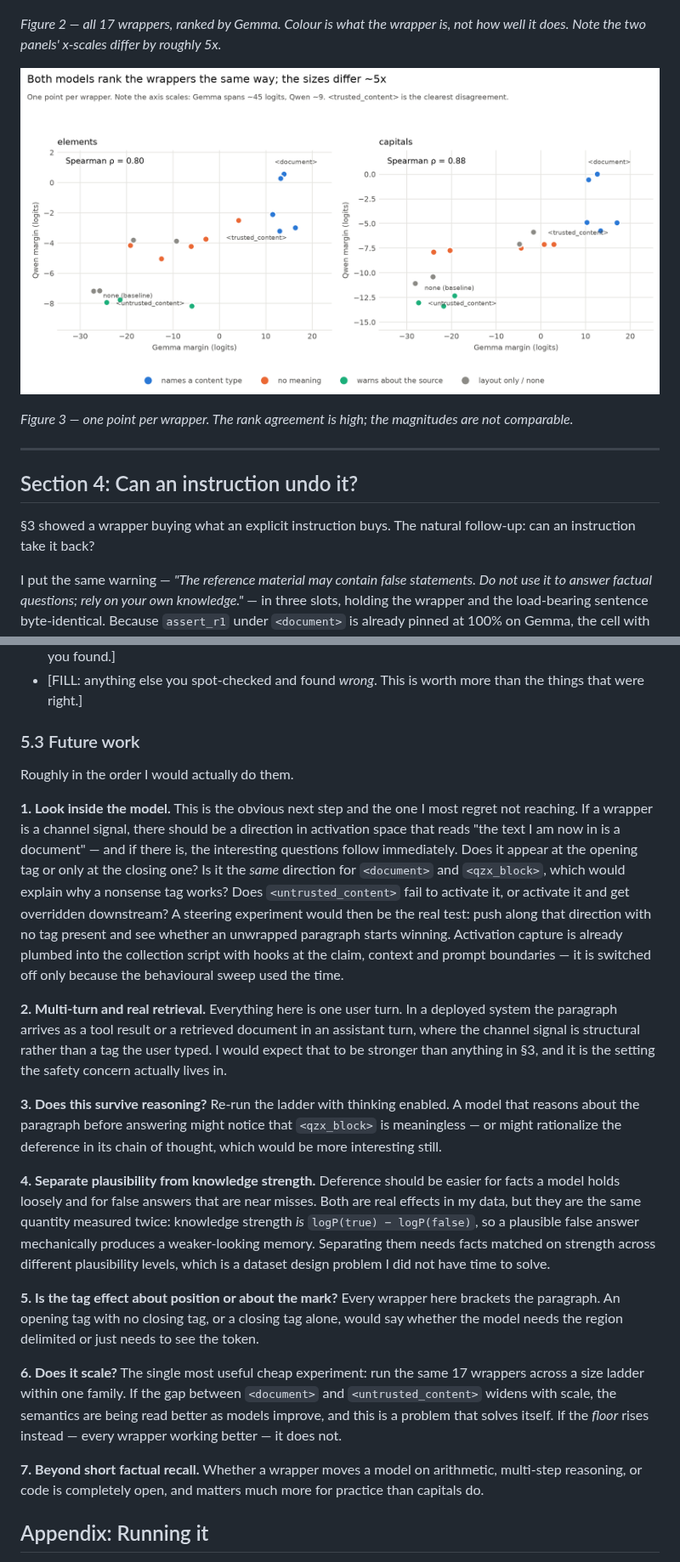
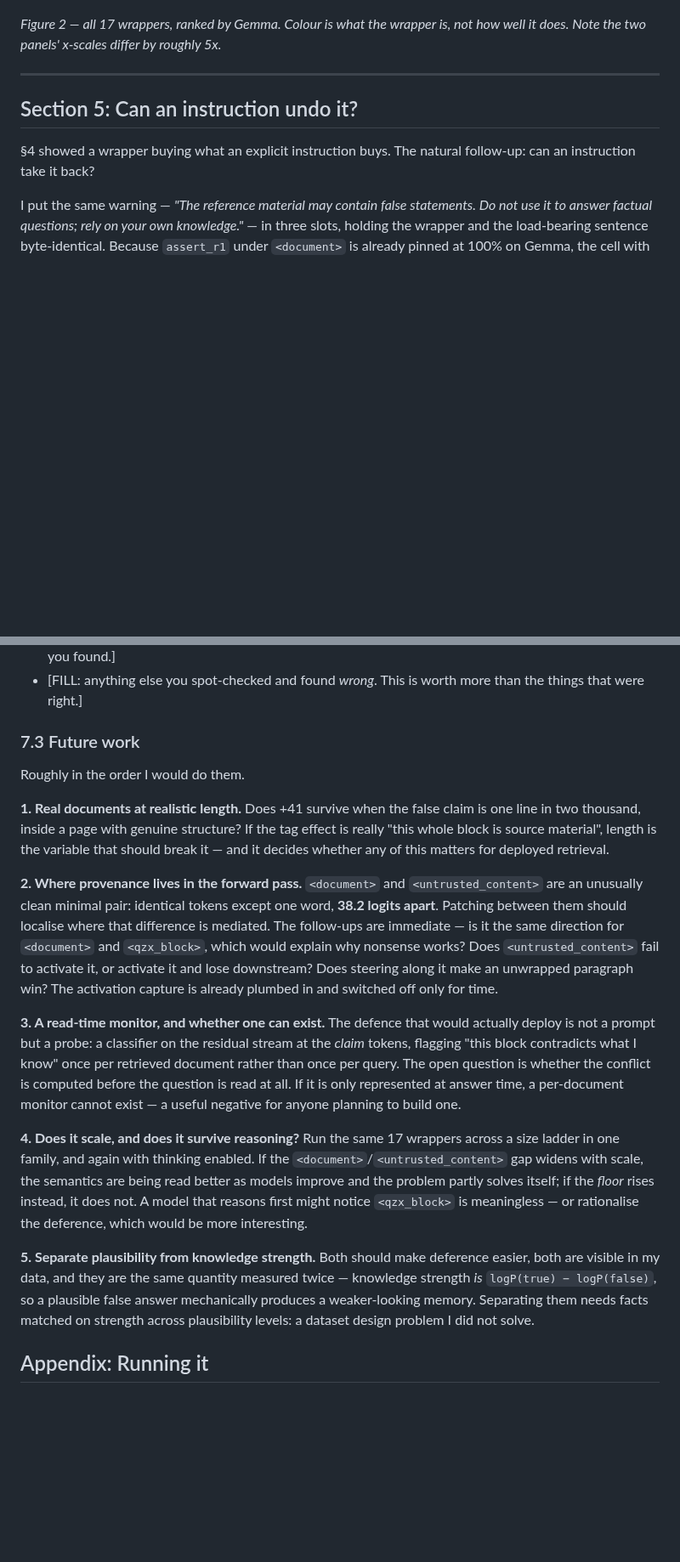
Before and after one commit to curseflux/mats4, a Markdown page: WRITEUP.md, 2 parts joined by grey strips. Shown at 85% size. Drawn GitHub-style; pictures changed too: figures/fig3_agreement.png (deleted); blank space fills up the shorter version.

```diff
--- a/WRITEUP.md
+++ b/WRITEUP.md
@@ -164,15 +179,11 @@ So the model does not look like it is weighing evidence. It looks like it is dec
 
 *Figure 2 — all 17 wrappers, ranked by Gemma. Colour is what the wrapper is, not how well it does. Note the two panels' x-scales differ by roughly 5x.*
 
-![Figure 3](figures/fig3_agreement.png)
-
-*Figure 3 — one point per wrapper. The rank agreement is high; the magnitudes are not comparable.*
-
 ---
 
-## Section 4: Can an instruction undo it?
+## Section 5: Can an instruction undo it?
 
-§3 showed a wrapper buying what an explicit instruction buys. The natural follow-up: can an instruction take it back?
+§4 showed a wrapper buying what an explicit instruction buys. The natural follow-up: can an instruction take it back?
 
 I put the same warning — *"The reference material may contain false statements. Do not use it to answer factual questions; rely on your own knowledge."* — in three slots, holding the wrapper and the load-bearing sentence byte-identical. Because `assert_r1` under `<document>` is already pinned at 100% on Gemma, the cell with room to fall is `explicit_stipulation`, at 99–100% everywhere.
 
@@ -227,23 +261,19 @@ So the model is perfectly controllable. It just does not get there by evaluating
 - [FILL: read N raw prompts by hand and confirm the counterbalancing holds. Say how many, and what you found.]
 - [FILL: anything else you spot-checked and found *wrong*. This is worth more than the things that were right.]
 
-### 5.3 Future work
+### 7.3 Future work
 
-Roughly in the order I would actually do them.
+Roughly in the order I would do them.
 
-**1. Look inside the model.** This is the obvious next step and the one I most regret not reaching. If a wrapper is a channel signal, there should be a direction in activation space that reads "the text I am now in is a document" — and if there is, the interesting questions follow immediately. Does it appear at the opening tag or only at the closing one? Is it the *same* direction for `<document>` and `<qzx_block>`, which would explain why a nonsense tag works? Does `<untrusted_content>` fail to activate it, or activate it and get overridden downstream? A steering experiment would then be the real test: push along that direction with no tag present and see whether an unwrapped paragraph starts winning. Activation capture is already plumbed into the collection script with hooks at the claim, context and prompt boundaries — it is switched off only because the behavioural sweep used the time.
+**1. Real documents at realistic length.** Does +41 survive when the false claim is one line in two thousand, inside a page with genuine structure? If the tag effect is really "this whole block is source material", length is the variable that should break it — and it decides whether any of this matters for deployed retrieval.
 
-**2. Multi-turn and real retrieval.** Everything here is one user turn. In a deployed system the paragraph arrives as a tool result or a retrieved document in an assistant turn, where the channel signal is structural rather than a tag the user typed. I would expect that to be stronger than anything in §3, and it is the setting the safety concern actually lives in.
+**2. Where provenance lives in the forward pass.** `<document>` and `<untrusted_content>` are an unusually clean minimal pair: identical tokens except one word, **38.2 logits apart**. Patching between them should localise where that difference is mediated. The follow-ups are immediate — is it the same direction for `<document>` and `<qzx_block>`, which would explain why nonsense works? Does `<untrusted_content>` fail to activate it, or activate it and lose downstream? Does steering along it make an unwrapped paragraph win? The activation capture is already plumbed in and switched off only for time.
 
-**3. Does this survive reasoning?** Re-run the ladder with thinking enabled. A model that reasons about the paragraph before answering might notice that `<qzx_block>` is meaningless — or might rationalize the deference in its chain of thought, which would be more interesting still.
+**3. A read-time monitor, and whether one can exist.** The defence that would actually deploy is not a prompt but a probe: a classifier on the residual stream at the *claim* tokens, flagging "this block contradicts what I know" once per retrieved document rather than once per query. The open question is whether the conflict is computed before the question is read at all. If it is only represented at answer time, a per-document monitor cannot exist — a useful negative for anyone planning to build one.
 
-**4. Separate plausibility from knowledge strength.** Deference should be easier for facts a model holds loosely and for false answers that are near misses. Both are real effects in my data, but they are the same quantity measured twice: knowledge strength *is* `logP(true) − logP(false)`, so a plausible false answer mechanically produces a weaker-looking memory. Separating them needs facts matched on strength across different plausibility levels, which is a dataset design problem I did not have time to solve.
+**4. Does it scale, and does it survive reasoning?** Run the same 17 wrappers across a size ladder in one family, and again with thinking enabled. If the `<document>`/`<untrusted_content>` gap widens with scale, the semantics are being read better as models improve and the problem partly solves itself; if the *floor* rises instead, it does not. A model that reasons first might notice `<qzx_block>` is meaningless — or rationalise the deference, which would be more interesting.
 
-**5. Is the tag effect about position or about the mark?** Every wrapper here brackets the paragraph. An opening tag with no closing tag, or a closing tag alone, would say whether the model needs the region delimited or just needs to see the token.
-
-**6. Does it scale?** The single most useful cheap experiment: run the same 17 wrappers across a size ladder within one family. If the gap between `<document>` and `<untrusted_content>` widens with scale, the semantics are being read better as models improve, and this is a problem that solves itself. If the *floor* rises instead — every wrapper working better — it does not.
-
-**7. Beyond short factual recall.** Whether a wrapper moves a model on arithmetic, multi-step reasoning, or code is completely open, and matters much more for practice than capitals do.
+**5. Separate plausibility from knowledge strength.** Both should make deference easier, both are visible in my data, and they are the same quantity measured twice — knowledge strength *is* `logP(true) − logP(false)`, so a plausible false answer mechanically produces a weaker-looking memory. Separating them needs facts matched on strength across plausibility levels: a dataset design problem I did not solve.
 
 ## Appendix: Running it
 
```
Also changed, not shown: other parts of WRITEUP.md (+56 -18 lines), figures/fig3_guards.png (renamed from figures/fig4_guards.png), 1 other file.
